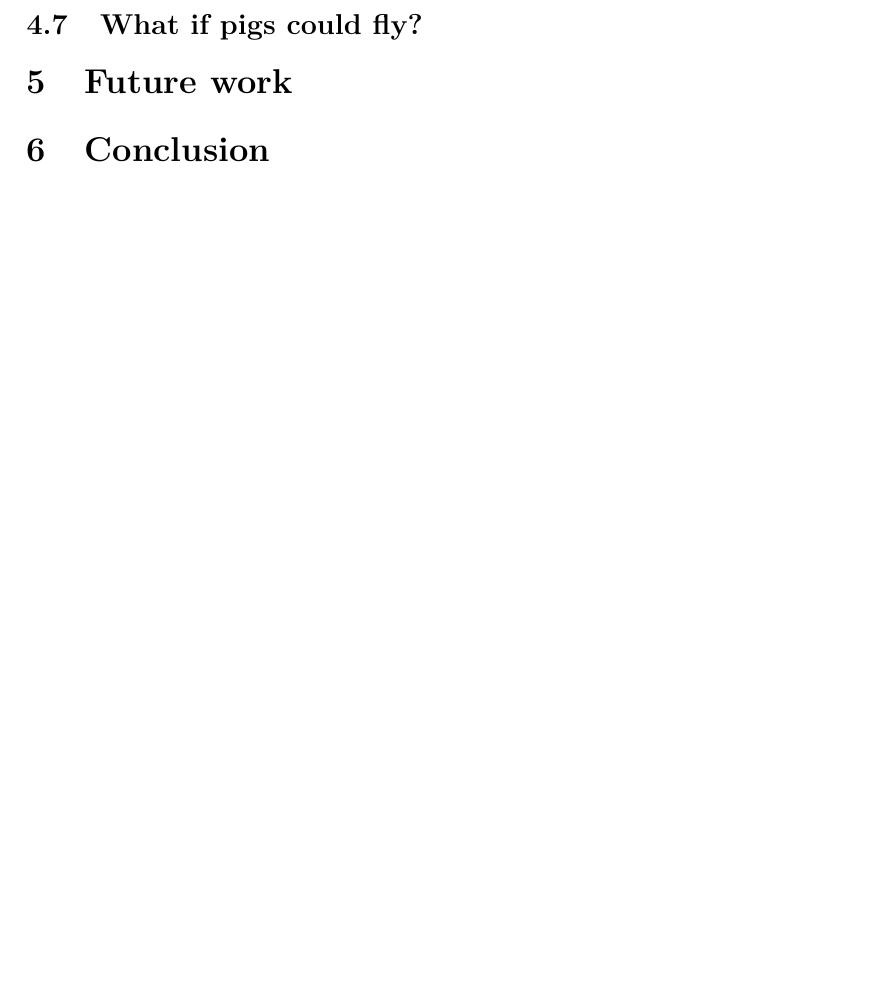
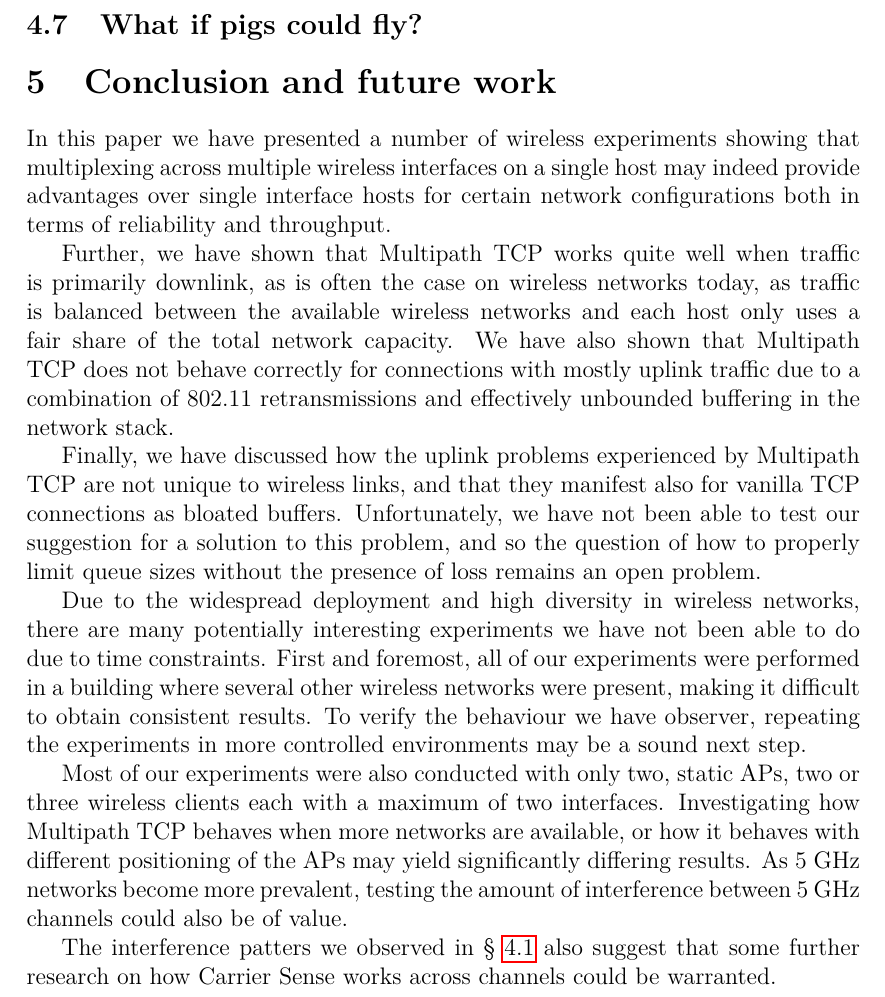
Before and after one commit to jamesbarlow/mptcp, a LaTeX paper (report/report.tex, which reads report/sections/conclusion.tex): part of page 26 of 26, cut so that both start at the same text, the shorter picture padded with empty space. Compiled offline with pdfLaTeX.

Commit message:
Write first draft of conclusion and future work

```diff
--- a/report/report.tex
+++ b/report/report.tex
@@ -66,10 +66,8 @@
 
 \subsection{What if pigs could fly?} % Optimal solution
 
-\section{Future work}
-\input{sections/future-work}
-
-\section{Conclusion}
+\section{Conclusion and future work}
+\input{sections/conclusion}
 
 %Subfig example
 %\begin{figure}[h]
--- /dev/null
+++ b/report/sections/conclusion.tex
@@ -0,0 +1,37 @@
+In this paper we have presented a number of wireless experiments showing that
+multiplexing across multiple wireless interfaces on a single host may indeed
+provide advantages over single interface hosts for certain network
+configurations both in terms of reliability and throughput.
+
+Further, we have shown that Multipath TCP works quite well when traffic is
+primarily downlink, as is often the case on wireless networks today, as traffic
+is balanced between the available wireless networks and each host only uses a
+fair share of the total network capacity. We have also shown that Multipath TCP
+does not behave correctly for connections with mostly uplink traffic due to a
+combination of 802.11 retransmissions and effectively unbounded buffering in the
+network stack.
+
+Finally, we have discussed how the uplink problems experienced by Multipath TCP
+are not unique to wireless links, and that they manifest also for vanilla TCP
+connections as bloated buffers. Unfortunately, we have not been able to test our
+suggestion for a solution to this problem, and so the question of how to
+properly limit queue sizes without the presence of loss remains an open problem.
+
+Due to the widespread deployment and high diversity in wireless networks, there
+are many potentially interesting experiments we have not been able to do due to
+time constraints. First and foremost, all of our experiments were performed in
+a building where several other wireless networks were present, making it
+difficult to obtain consistent results. To verify the behaviour we have
+observer, repeating the experiments in more controlled environments may be a
+sound next step.
+
+Most of our experiments were also conducted with only two, static APs, two or
+three wireless clients each with a maximum of two interfaces. Investigating how
+Multipath TCP behaves when more networks are available, or how it behaves with
+different positioning of the APs may yield significantly differing results. As
+5~GHz networks become more prevalent, testing the amount of interference between
+5~GHz channels could also be of value.
+
+The interference patters we observed in \S~\ref{sec:results-interference} also
+suggest that some further research on how Carrier Sense works across channels
+could be warranted.
```
Also changed, not shown: report/sections/future-work.tex (deleted, +0 -7 lines).
